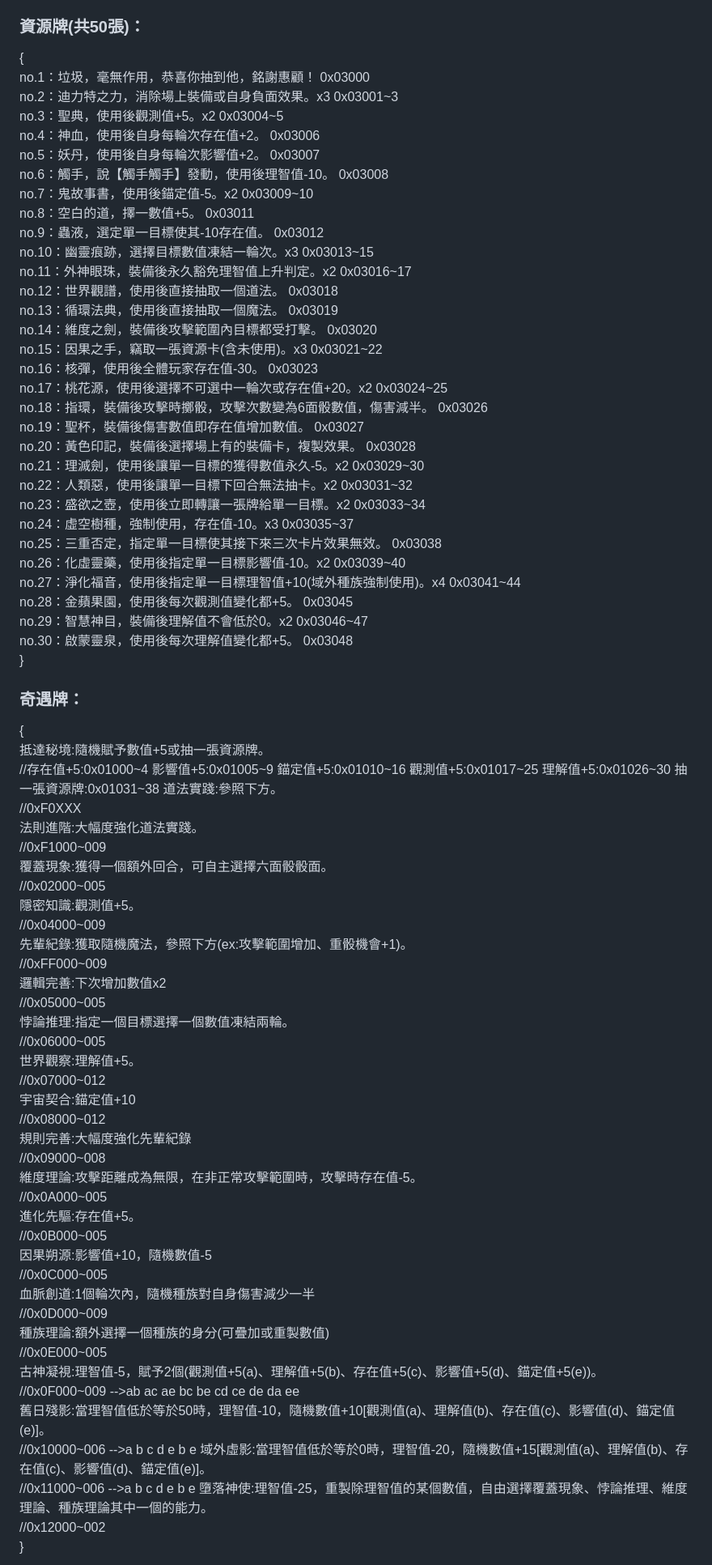
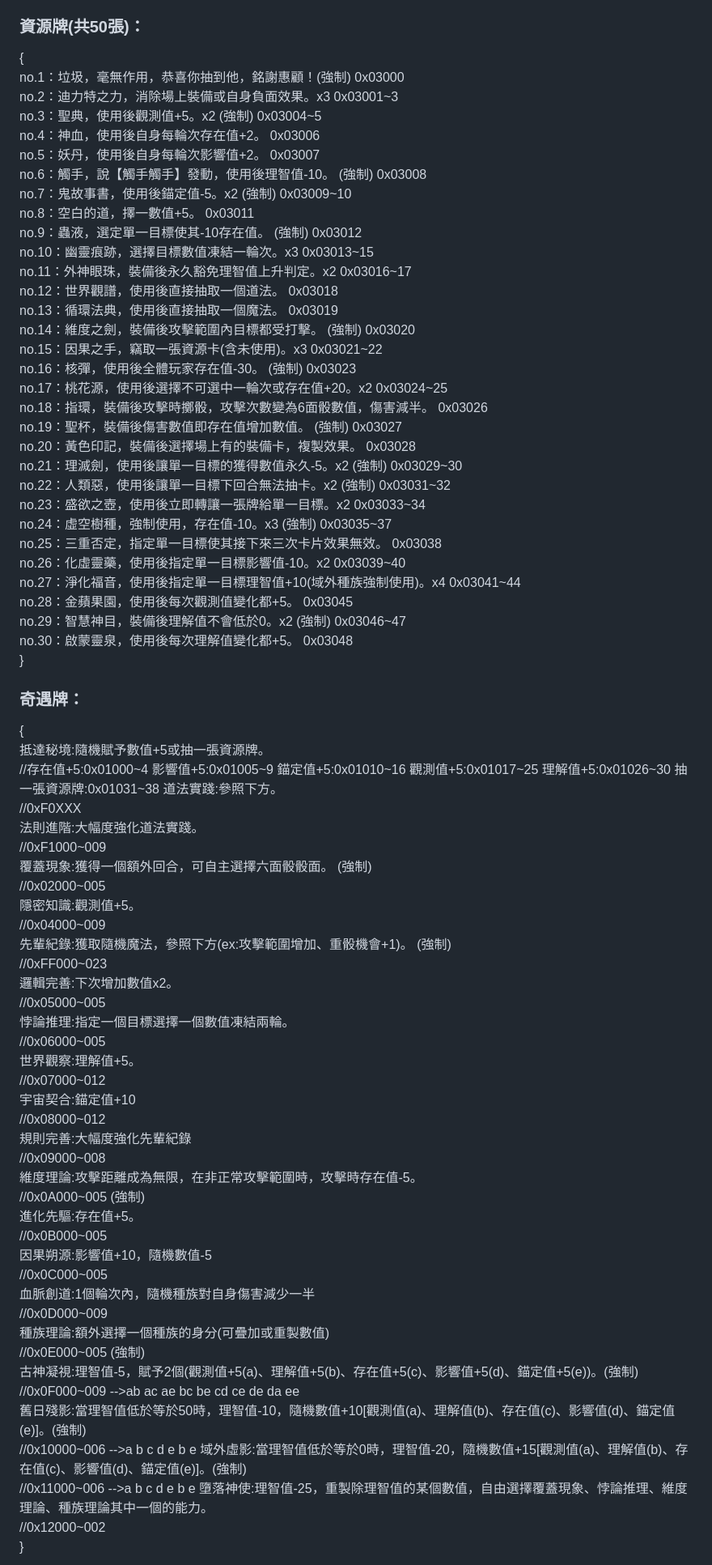
Before and after one commit to yuyoux7/IT, a Markdown page: daskgame/README.md, the part around one of its changes. Shown at 81% size. GitHub-like rendering.

```diff
--- a/daskgame/README.md
+++ b/daskgame/README.md
@@ -60,35 +65,35 @@
 開局骰四面骰決定六面骰投值次數，所有次數相加及為初始格數。
 ### 資源牌(共50張)：
 {
-no.1：垃圾，毫無作用，恭喜你抽到他，銘謝惠顧！  0x03000
+no.1：垃圾，毫無作用，恭喜你抽到他，銘謝惠顧！(強制)  0x03000
 no.2：迪力特之力，消除場上裝備或自身負面效果。x3  0x03001\~3
-no.3：聖典，使用後觀測值+5。x2  0x03004\~5
+no.3：聖典，使用後觀測值+5。x2 (強制) 0x03004\~5
 no.4：神血，使用後自身每輪次存在值+2。  0x03006
 no.5：妖丹，使用後自身每輪次影響值+2。  0x03007
-no.6：觸手，說【觸手觸手】發動，使用後理智值-10。  0x03008
-no.7：鬼故事書，使用後錨定值-5。x2  0x03009\~10
+no.6：觸手，說【觸手觸手】發動，使用後理智值-10。 (強制) 0x03008
+no.7：鬼故事書，使用後錨定值-5。x2 (強制) 0x03009\~10
 no.8：空白的道，擇一數值+5。  0x03011
-no.9：蟲液，選定單一目標使其-10存在值。  0x03012
+no.9：蟲液，選定單一目標使其-10存在值。 (強制) 0x03012
 no.10：幽靈痕跡，選擇目標數值凍結一輪次。x3  0x03013\~15
 no.11：外神眼珠，裝備後永久豁免理智值上升判定。x2  0x03016\~17
-no.12：世界觀譜，使用後直接抽取一個道法。 0x03018
+no.12：世界觀譜，使用後直接抽取一個道法。  0x03018
 no.13：循環法典，使用後直接抽取一個魔法。  0x03019
-no.14：維度之劍，裝備後攻擊範圍內目標都受打擊。  0x03020
+no.14：維度之劍，裝備後攻擊範圍內目標都受打擊。 (強制) 0x03020
 no.15：因果之手，竊取一張資源卡(含未使用)。x3  0x03021\~22
-no.16：核彈，使用後全體玩家存在值-30。  0x03023
+no.16：核彈，使用後全體玩家存在值-30。 (強制) 0x03023
 no.17：桃花源，使用後選擇不可選中一輪次或存在值+20。x2  0x03024\~25
 no.18：指環，裝備後攻擊時擲骰，攻擊次數變為6面骰數值，傷害減半。  0x03026
-no.19：聖杯，裝備後傷害數值即存在值增加數值。  0x03027
+no.19：聖杯，裝備後傷害數值即存在值增加數值。 (強制) 0x03027
 no.20：黃色印記，裝備後選擇場上有的裝備卡，複製效果。  0x03028
-no.21：理滅劍，使用後讓單一目標的獲得數值永久-5。x2  0x03029\~30
-no.22：人類惡，使用後讓單一目標下回合無法抽卡。x2  0x03031\~32
+no.21：理滅劍，使用後讓單一目標的獲得數值永久-5。x2 (強制) 0x03029\~30
+no.22：人類惡，使用後讓單一目標下回合無法抽卡。x2 (強制) 0x03031\~32
 no.23：盛欲之壺，使用後立即轉讓一張牌給單一目標。x2  0x03033\~34
-no.24：虛空樹種，強制使用，存在值-10。x3  0x03035\~37
+no.24：虛空樹種，強制使用，存在值-10。x3 (強制) 0x03035\~37
 no.25：三重否定，指定單一目標使其接下來三次卡片效果無效。  0x03038
 no.26：化虛靈藥，使用後指定單一目標影響值-10。x2  0x03039\~40
 no.27：淨化福音，使用後指定單一目標理智值+10(域外種族強制使用)。x4  0x03041\~44
 no.28：金蘋果園，使用後每次觀測值變化都+5。  0x03045
-no.29：智慧神目，裝備後理解值不會低於0。x2  0x03046\~47
+no.29：智慧神目，裝備後理解值不會低於0。x2 (強制) 0x03046\~47
 no.30：啟蒙靈泉，使用後每次理解值變化都+5。  0x03048
 }
 ### 奇遇牌：
@@ -99,13 +104,13 @@ no.30：啟蒙靈泉，使用後每次理解值變化都+5。  0x03048
 //0xF0XXX
 法則進階:大幅度強化道法實踐。
 //0xF1000\~009
-覆蓋現象:獲得一個額外回合，可自主選擇六面骰骰面。
+覆蓋現象:獲得一個額外回合，可自主選擇六面骰骰面。 (強制)
 //0x02000\~005
 隱密知識:觀測值+5。
 //0x04000\~009
-先輩紀錄:獲取隨機魔法，參照下方(ex:攻擊範圍增加、重骰機會+1)。
-//0xFF000\~009
-邏輯完善:下次增加數值x2
+先輩紀錄:獲取隨機魔法，參照下方(ex:攻擊範圍增加、重骰機會+1)。 (強制)
+//0xFF000\~023
+邏輯完善:下次增加數值x2。
 //0x05000\~005
 悖論推理:指定一個目標選擇一個數值凍結兩輪。
 //0x06000\~005
@@ -116,7 +121,7 @@ no.30：啟蒙靈泉，使用後每次理解值變化都+5。  0x03048
 規則完善:大幅度強化先輩紀錄
 //0x09000\~008
 維度理論:攻擊距離成為無限，在非正常攻擊範圍時，攻擊時存在值-5。
-//0x0A000\~005
+//0x0A000\~005 (強制)
 進化先驅:存在值+5。
 //0x0B000\~005
 因果朔源:影響值+10，隨機數值-5
@@ -124,12 +129,12 @@ no.30：啟蒙靈泉，使用後每次理解值變化都+5。  0x03048
 血脈創道:1個輪次內，隨機種族對自身傷害減少一半
 //0x0D000\~009
 種族理論:額外選擇一個種族的身分(可疊加或重製數值)
-//0x0E000\~005
-古神凝視:理智值-5，賦予2個(觀測值+5(a)、理解值+5(b)、存在值+5(c)、影響值+5(d)、錨定值+5(e))。
+//0x0E000\~005 (強制)
+古神凝視:理智值-5，賦予2個(觀測值+5(a)、理解值+5(b)、存在值+5(c)、影響值+5(d)、錨定值+5(e))。(強制)
 //0x0F000\~009 -->ab ac ae bc be cd ce de da ee
-舊日殘影:當理智值低於等於50時，理智值-10，隨機數值+10[觀測值(a)、理解值(b)、存在值(c)、影響值(d)、錨定值(e)]。
+舊日殘影:當理智值低於等於50時，理智值-10，隨機數值+10[觀測值(a)、理解值(b)、存在值(c)、影響值(d)、錨定值(e)]。(強制)
 //0x10000\~006 -->a b c d e b e
-域外虛影:當理智值低於等於0時，理智值-20，隨機數值+15[觀測值(a)、理解值(b)、存在值(c)、影響值(d)、錨定值(e)]。
+域外虛影:當理智值低於等於0時，理智值-20，隨機數值+15[觀測值(a)、理解值(b)、存在值(c)、影響值(d)、錨定值(e)]。(強制)
 //0x11000\~006 -->a b c d e b e
 墮落神使:理智值-25，重製除理智值的某個數值，自由選擇覆蓋現象、悖論推理、維度理論、種族理論其中一個的能力。
 //0x12000\~002
```
Also changed, not shown: other parts of daskgame/README.md (+69 -35 lines).
